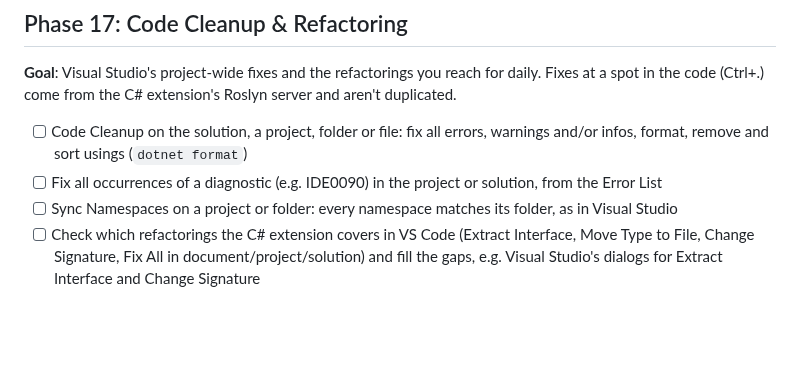
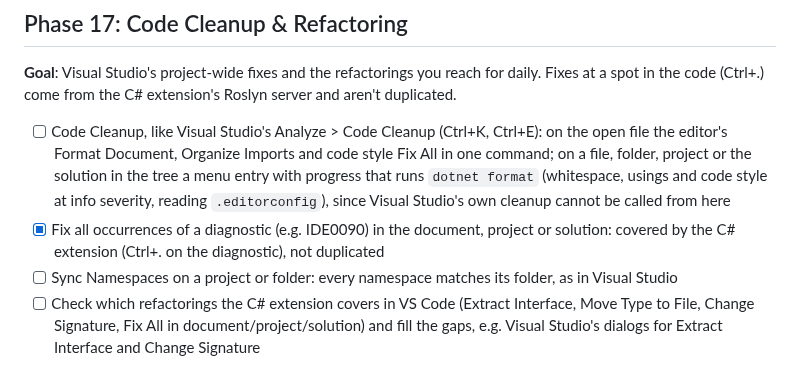
Before and after one commit to hempe/vscode-dot-studio, a Markdown page: docs/roadmap.md, the part around the change. Rendered like a GitHub page; blank space fills up the shorter version.

Commit message:
Roadmap: Code Cleanup described like Visual Studio's, Fix all occurrences covered by the C# extension
Co-Authored-By: Claude Sonnet 5.5 <noreply@anthropic.com>

```diff
--- a/docs/roadmap.md
+++ b/docs/roadmap.md
@@ -30,8 +30,8 @@ Found along the way, to be fixed:
 ## Phase 17: Code Cleanup & Refactoring
 **Goal**: Visual Studio's project-wide fixes and the refactorings you reach for daily. Fixes at a spot in the code (Ctrl+.) come from the C# extension's Roslyn server and aren't duplicated.
 
-- [ ] Code Cleanup on the solution, a project, folder or file: fix all errors, warnings and/or infos, format, remove and sort usings (`dotnet format`)
-- [ ] Fix all occurrences of a diagnostic (e.g. IDE0090) in the project or solution, from the Error List
+- [ ] Code Cleanup, like Visual Studio's Analyze > Code Cleanup (Ctrl+K, Ctrl+E): on the open file the editor's Format Document, Organize Imports and code style Fix All in one command; on a file, folder, project or the solution in the tree a menu entry with progress that runs `dotnet format` (whitespace, usings and code style at info severity, reading `.editorconfig`), since Visual Studio's own cleanup cannot be called from here
+- [x] Fix all occurrences of a diagnostic (e.g. IDE0090) in the document, project or solution: covered by the C# extension (Ctrl+. on the diagnostic), not duplicated
 - [ ] Sync Namespaces on a project or folder: every namespace matches its folder, as in Visual Studio
 - [ ] Check which refactorings the C# extension covers in VS Code (Extract Interface, Move Type to File, Change Signature, Fix All in document/project/solution) and fill the gaps, e.g. Visual Studio's dialogs for Extract Interface and Change Signature
 
```
Also changed, not shown: docs/manual-testing.md (+1 -0 lines).
